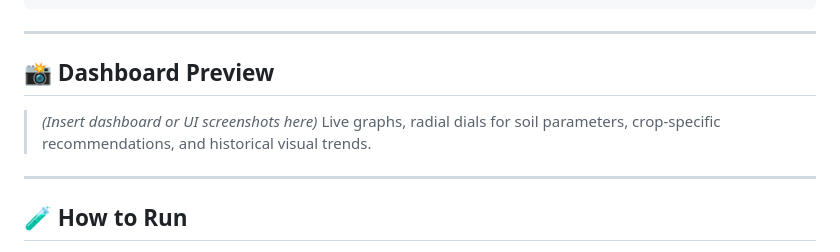
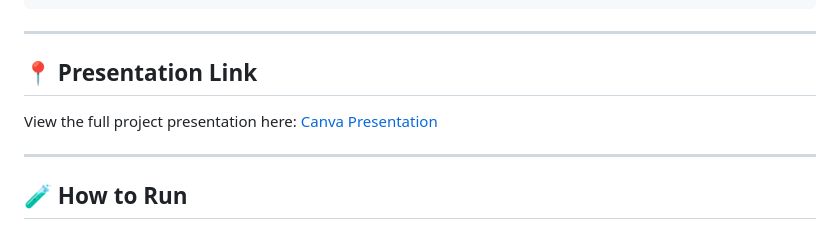
Before and after one commit to perkyPearl/Agritech-Aces, a Markdown page: ReadMe.md, the part around one of its changes. Rendered like a GitHub page.

```diff
--- a/ReadMe.md
+++ b/ReadMe.md
@@ -47,10 +47,9 @@ A real-time IoT-based soil analysis system designed to empower farmers with acti
 
 ---
 
-## 📸 Dashboard Preview
+## 📍 Presentation Link
 
-> *(Insert dashboard or UI screenshots here)*
-> Live graphs, radial dials for soil parameters, crop-specific recommendations, and historical visual trends.
+View the full project presentation here: [Canva Presentation](https://www.canva.com/your-ppt-link)
 
 ---
 
```
Also changed, not shown: other parts of ReadMe.md (+1 -1 lines).
